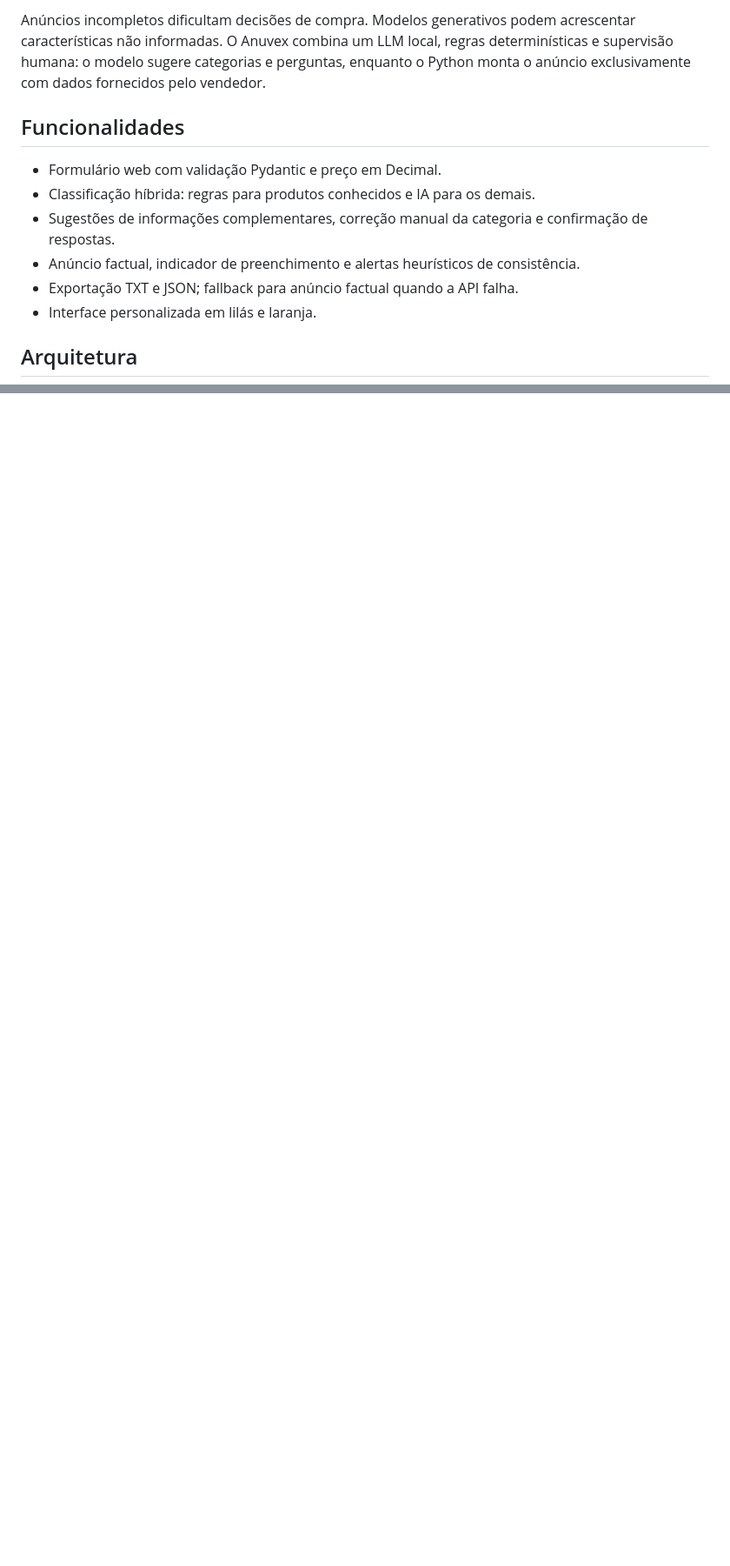
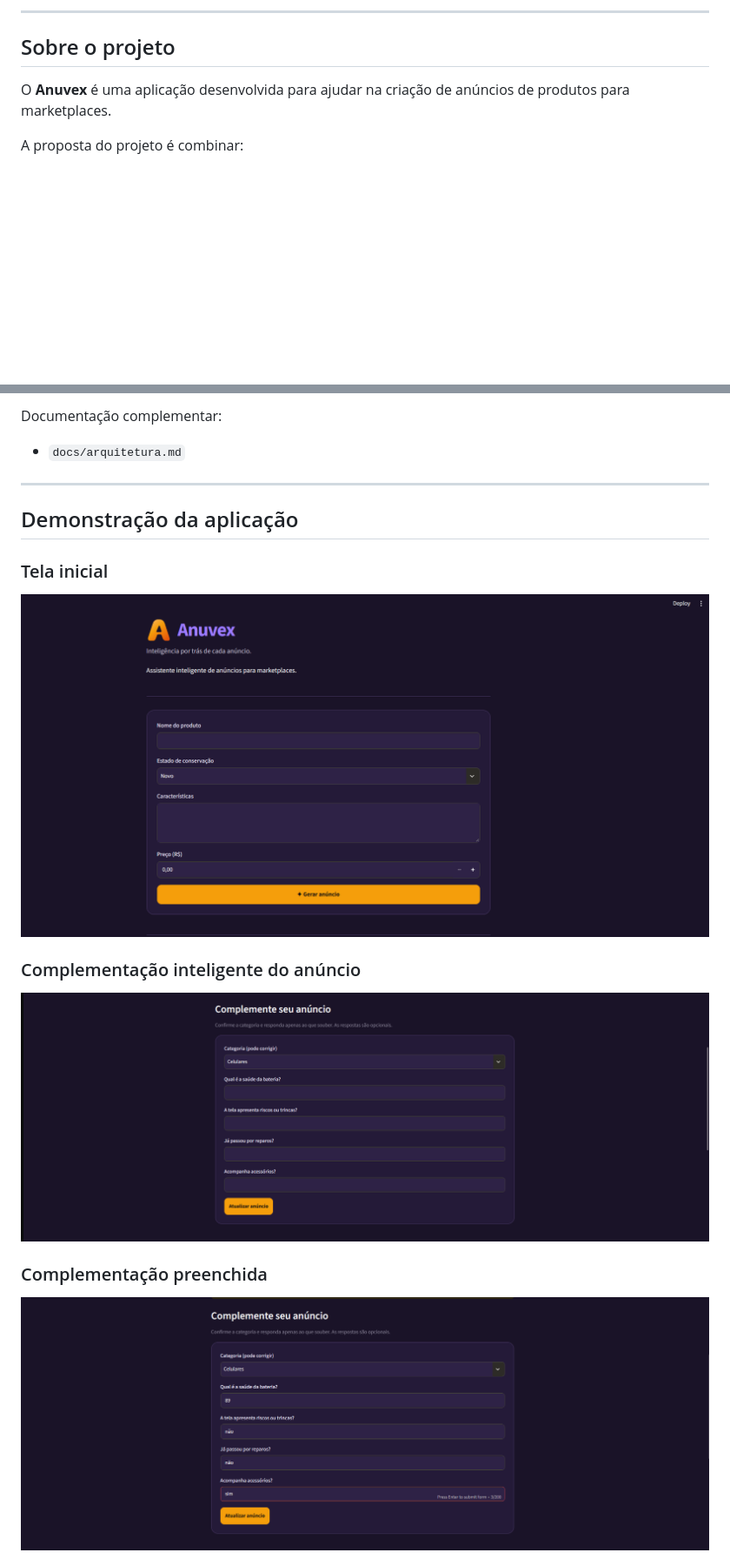
Before and after one commit to matheuspaine/anuvex, a Markdown page: README.md, 2 parts joined by grey strips. Shown at 87% size. Drawn GitHub-style; pictures changed too: docs/images/01-home.png (added), docs/images/02-complemento.png (added), docs/images/03-complemento-preenchido.png (added); blank space fills up the shorter version.

```diff
--- a/README.md
+++ b/README.md
@@ -8,14 +8,9 @@ Assistente inteligente para criação e complementação de anúncios em marketp
 
-Anúncios incompletos dificultam decisões de compra. Modelos generativos podem acrescentar características não informadas. O Anuvex combina um LLM local, regras determinísticas e supervisão humana: o modelo sugere categorias e perguntas, enquanto o Python monta o anúncio exclusivamente com dados fornecidos pelo vendedor.
+---
 
-## Funcionalidades
+## Sobre o projeto
 
-- Formulário web com validação Pydantic e preço em Decimal.
-- Classificação híbrida: regras para produtos conhecidos e IA para os demais.
-- Sugestões de informações complementares, correção manual da categoria e confirmação de respostas.
-- Anúncio factual, indicador de preenchimento e alertas heurísticos de consistência.
-- Exportação TXT e JSON; fallback para anúncio factual quando a API falha.
-- Interface personalizada em lilás e laranja.
+O **Anuvex** é uma aplicação desenvolvida para ajudar na criação de anúncios de produtos para marketplaces.
 
-## Arquitetura
+A proposta do projeto é combinar:
 
@@ -95,0 +91,16 @@ Matheus Olimpio da Silva — projeto de aprendizado e portfólio, desenvolvido c
+Documentação complementar:
+- `docs/arquitetura.md`
+
+---
+
+## Demonstração da aplicação
+
+### Tela inicial
+![Tela inicial](docs/images/01-home.png)
+
+### Complementação inteligente do anúncio
+![Complementação](docs/images/02-complemento.png)
+
+### Complementação preenchida
+![Complementação preenchida](docs/images/03-complemento-preenchido.png)
+
```
Also changed, not shown: other parts of README.md (+93 -60 lines), docs/images/04-anuncio-final.png (added), docs/images/05-consistencia.png (added), docs/images/06-github-actions.png (added), 1 other file.
